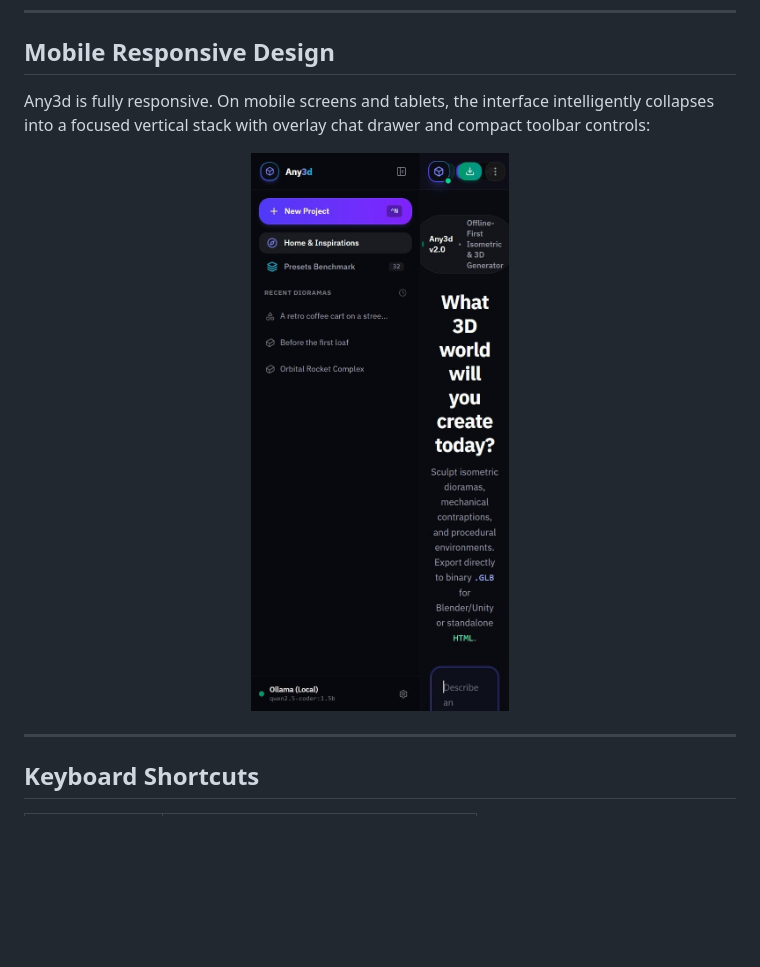
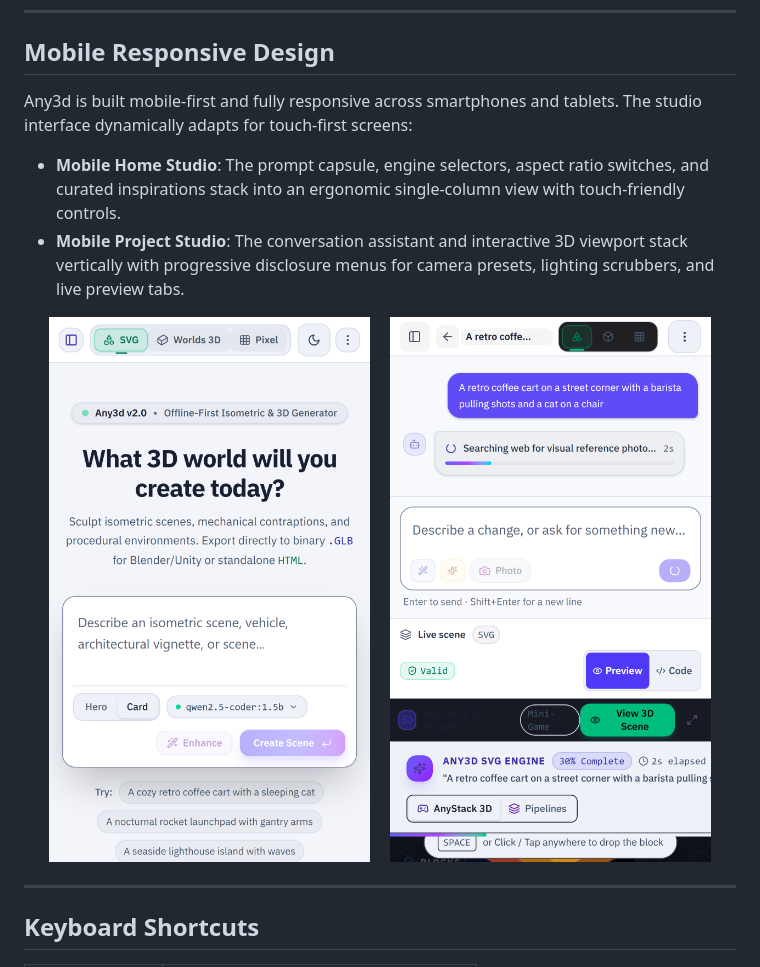
Before and after one commit to Dostam-07/Any3d, a Markdown page: README.md, the part around the change. Rendered like a GitHub page; pictures changed too: docs/assets/mobile-home.png, docs/assets/mobile-project.png (added); blank space fills up the shorter version.

Commit message:
feat: add ProjectPage component and mobile responsive documentation

```diff
--- a/README.md
+++ b/README.md
@@ -326,10 +326,15 @@ Any3d is built to deliver assets ready for production deployment:
 
 ## Mobile Responsive Design
 
-Any3d is fully responsive. On mobile screens and tablets, the interface intelligently collapses into a focused vertical stack with overlay chat drawer and compact toolbar controls:
+Any3d is built mobile-first and fully responsive across smartphones and tablets. The studio interface dynamically adapts for touch-first screens:
+
+- **Mobile Home Studio**: The prompt capsule, engine selectors, aspect ratio switches, and curated inspirations stack into an ergonomic single-column view with touch-friendly controls.
+- **Mobile Project Studio**: The conversation assistant and interactive 3D viewport stack vertically with progressive disclosure menus for camera presets, lighting scrubbers, and live preview tabs.
 
 <p align="center">
-  <img src="docs/assets/mobile-home.png" alt="Any3d on a phone: stacked project view with the composer ready for a prompt" width="320" />
+  <img src="docs/assets/mobile-home.png" alt="Any3d on mobile: home prompt composer and inspiration grid" width="45%" />
+  &nbsp; &nbsp;
+  <img src="docs/assets/mobile-project.png" alt="Any3d on mobile: stacked project view with live 3D diorama and conversational editor" width="45%" />
 </p>
 
 ---
```
Also changed, not shown: 1 other file.
